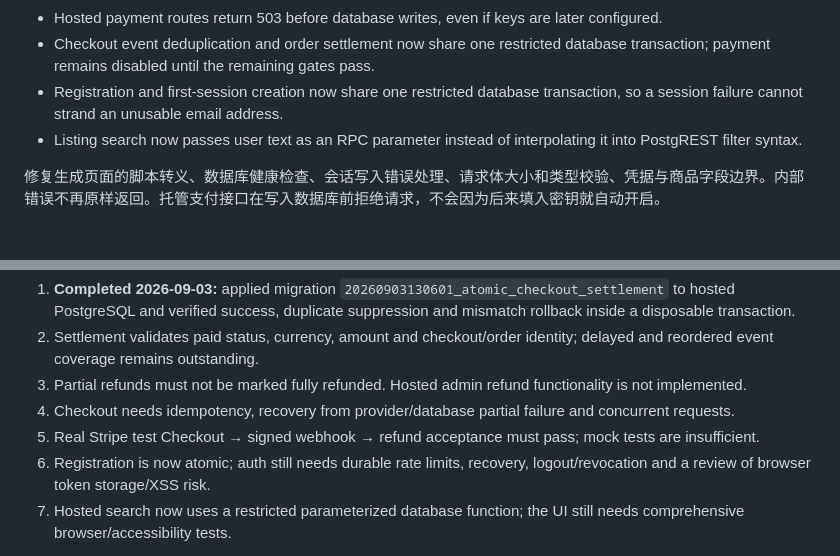
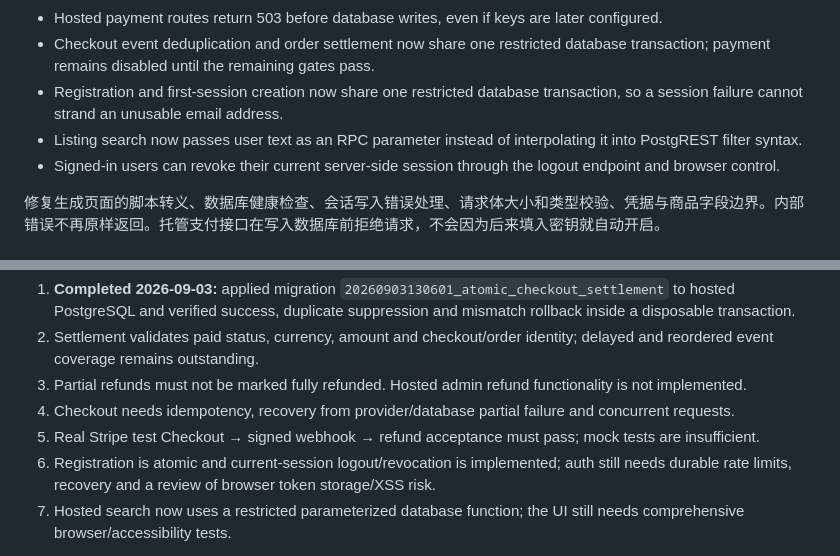
Before and after one commit to crz0614/marketplace-payment-loop, a Markdown page: AUDIT.md, 2 parts joined by grey strips. Drawn GitHub-style.

Commit message:
Revoke sessions on logout

```diff
--- a/AUDIT.md
+++ b/AUDIT.md
@@ -12,6 +12,7 @@
 - Checkout event deduplication and order settlement now share one restricted database transaction; payment remains disabled until the remaining gates pass.
 - Registration and first-session creation now share one restricted database transaction, so a session failure cannot strand an unusable email address.
 - Listing search now passes user text as an RPC parameter instead of interpolating it into PostgREST filter syntax.
+- Signed-in users can revoke their current server-side session through the logout endpoint and browser control.
 
 修复生成页面的脚本转义、数据库健康检查、会话写入错误处理、请求体大小和类型校验、凭据与商品字段边界。内部错误不再原样返回。托管支付接口在写入数据库前拒绝请求，不会因为后来填入密钥就自动开启。
 
@@ -24,7 +25,7 @@ The legacy hosted payment implementation must not be enabled as-is:
 3. Partial refunds must not be marked fully refunded. Hosted admin refund functionality is not implemented.
 4. Checkout needs idempotency, recovery from provider/database partial failure and concurrent requests.
 5. Real Stripe test Checkout → signed webhook → refund acceptance must pass; mock tests are insufficient.
-6. Registration is now atomic; auth still needs durable rate limits, recovery, logout/revocation and a review of browser token storage/XSS risk.
+6. Registration is atomic and current-session logout/revocation is implemented; auth still needs durable rate limits, recovery and a review of browser token storage/XSS risk.
 7. Hosted search now uses a restricted parameterized database function; the UI still needs comprehensive browser/accessibility tests.
 
 旧版托管支付逻辑不得直接开启：必须补齐事务化幂等入账、金额/币种/支付状态校验、乱序事件、部分退款、管理员退款、并发结账恢复以及真实 Stripe 测试验收。鉴权仍需持久化限流、找回、注销撤销及令牌存储审查；搜索和页面测试仍需完善。本审计不代表整体生产验收完成。
```
